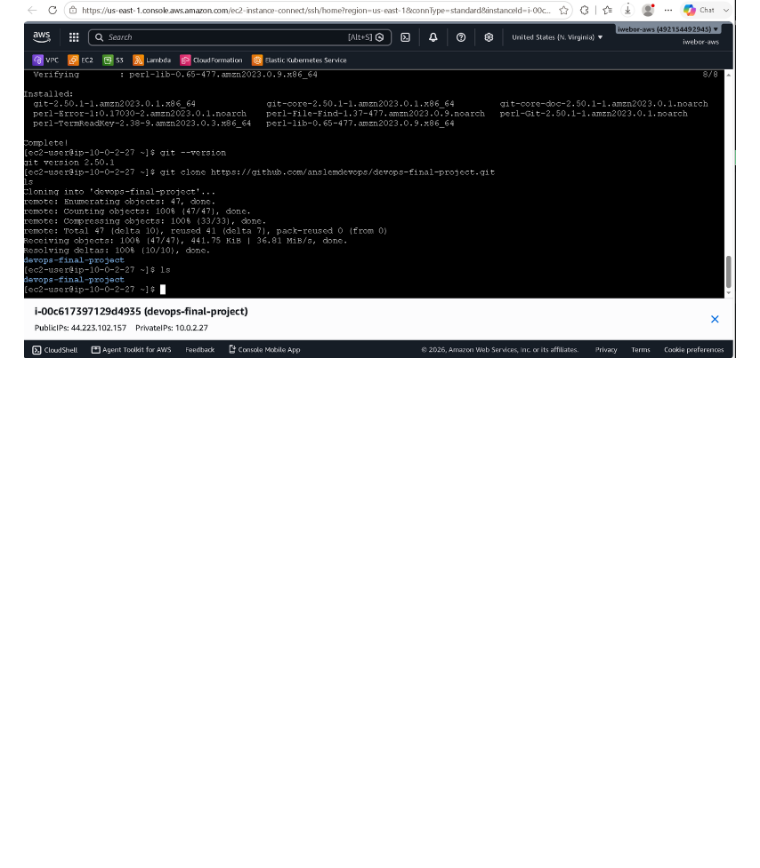
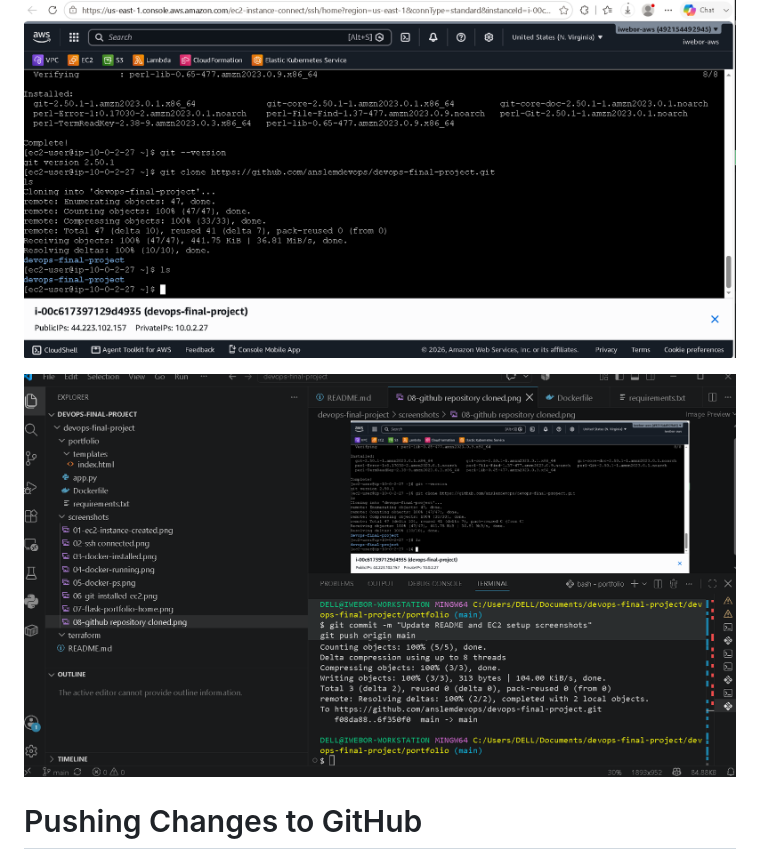
Before and after one commit to anslemdevops/devops-final-project, a Markdown page: README.md, the part around the change. GitHub-like rendering; pictures changed too: screenshots/09-github-push-success.png (added); blank space fills up the shorter version.

Commit message:
github push success

```diff
--- a/README.md
+++ b/README.md
@@ -277,3 +277,9 @@ ls
 ### Screenshot
 
 ![alt text](<screenshots/08-github repository cloned.png>)
+
+
+![alt text](screenshots/09-github-push-success.png)
+
+
+# Pushing Changes to GitHub
```
